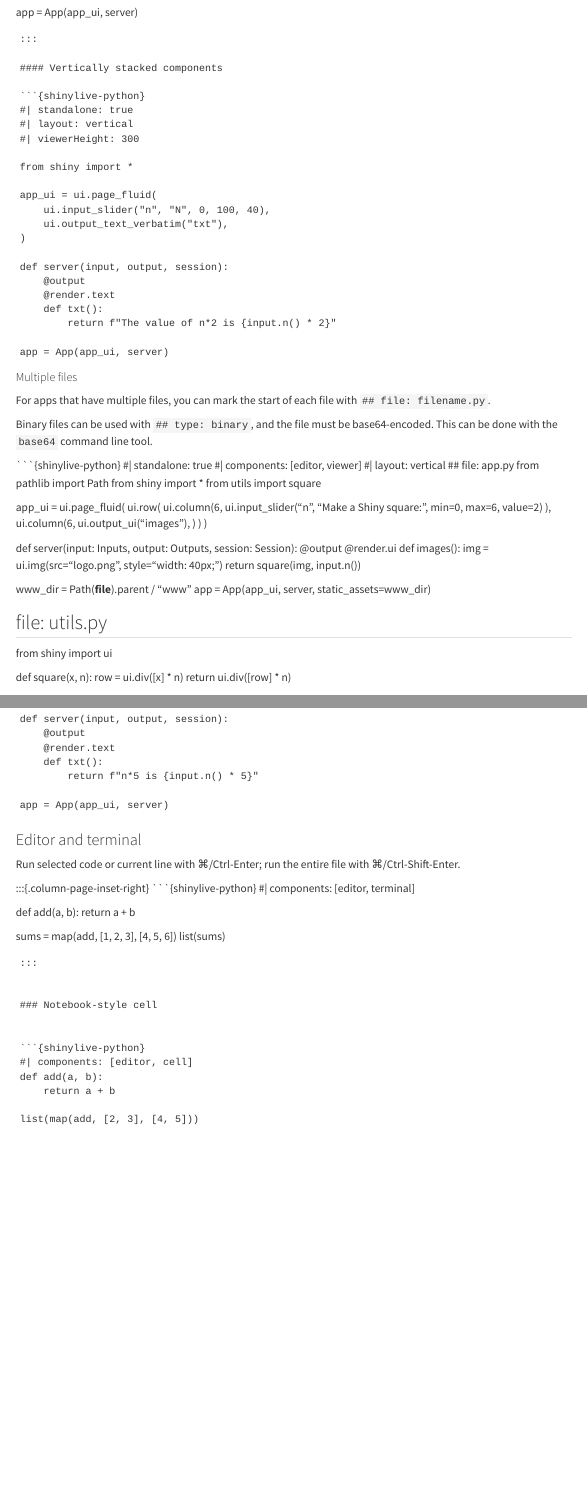
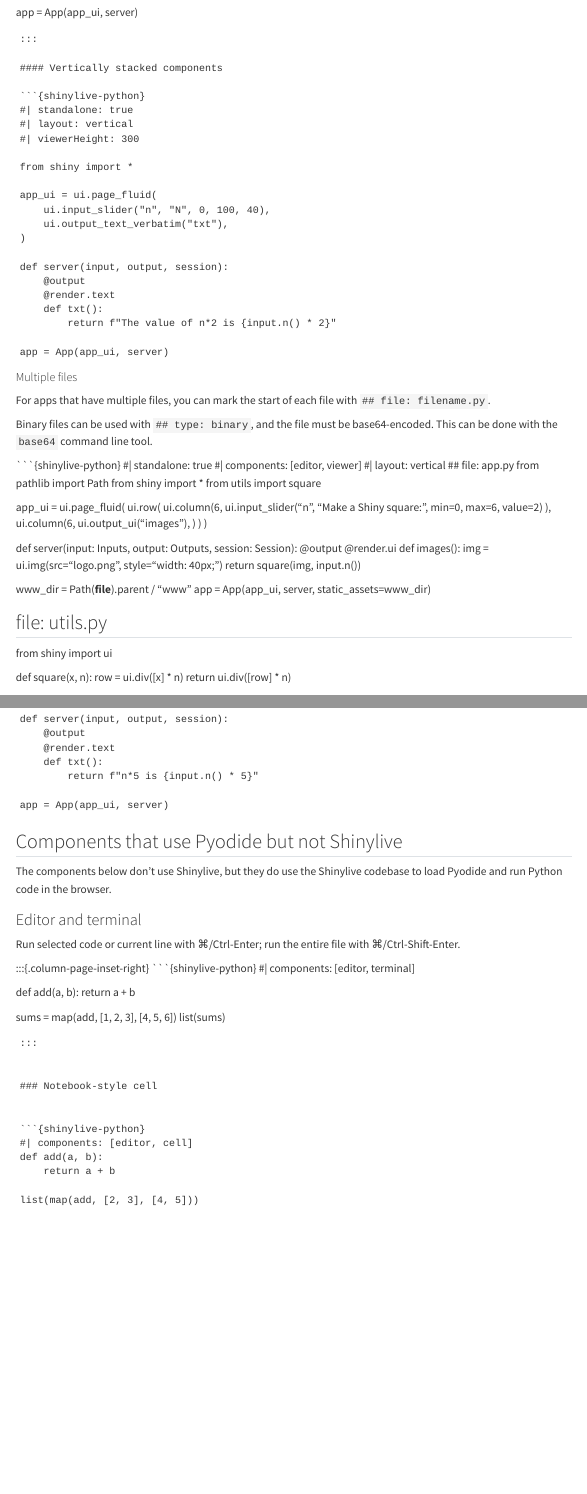
Before and after one commit to quarto-ext/shinylive, a Quarto document (index.qmd): the page in a window 1100 px wide, from 200 px down, and a second part further down, joined at a grey line. Rendered offline with R 4.5, knitr and Pandoc in place of Quarto, with nearby package versions; menus at the side of the page are left out.

Commit message:
Site updates

````diff
--- a/_quarto.yml
+++ b/_quarto.yml
@@ -10,7 +10,7 @@ website:
     search: true
     right:
       - icon: github
-        href: https://shiny.rstudio.com/py/
+        href: https://github.com/wch/shinylive-quarto
 
 format:
   html:
--- a/index.qmd
+++ b/index.qmd
@@ -131,6 +131,9 @@ app = App(app_ui, server)
 
 ```
 
+## Components that use Pyodide but not Shinylive
+
+The components below don't use Shinylive, but they do use the Shinylive codebase to load Pyodide and run Python code in the browser.
 
 ### Editor and terminal
 
````
